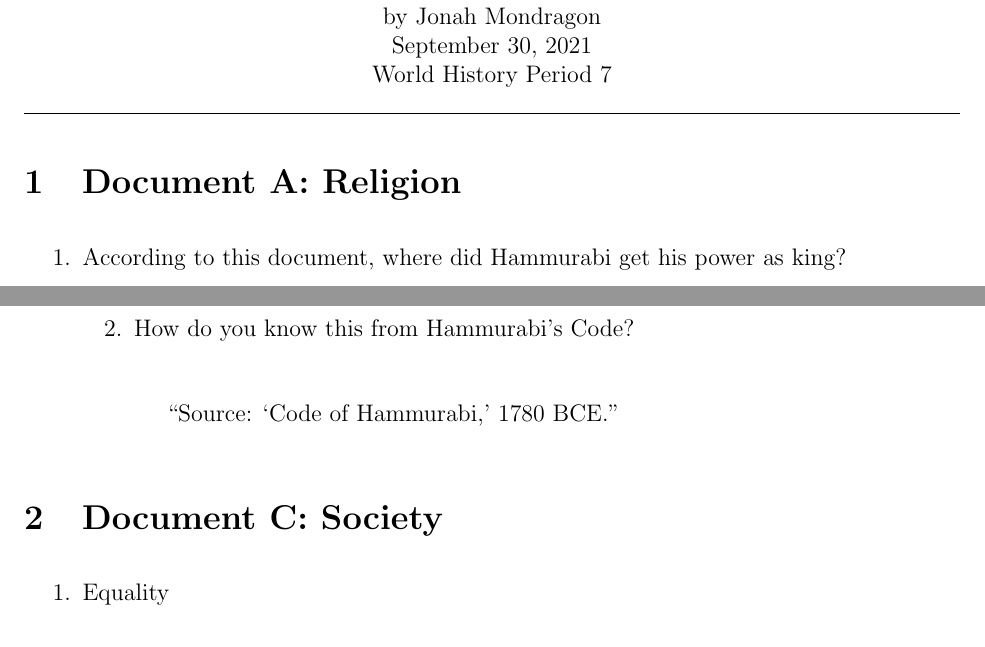
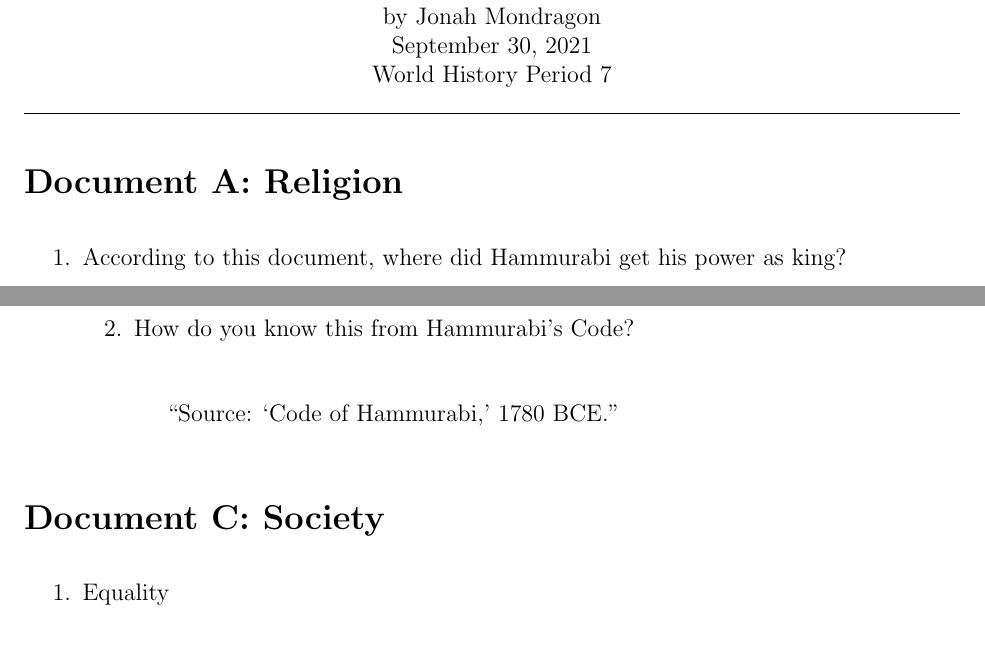
Before and after one commit to KarmaiSAYIn/courses, a LaTeX document (7-World_History/hammurabis_code/hammurabis_code.tex): two parts of pages 1 and 2 of 4, joined at a grey line, cut so that both start at the same text. Compiled offline with pdfLaTeX.

Commit message:
Fixed section stupidity in Hammurabi's Code

```diff
--- a/7-World_History/hammurabis_code/hammurabis_code.tex
+++ b/7-World_History/hammurabis_code/hammurabis_code.tex
@@ -38,7 +38,7 @@
 
 \doublespacing
 
-\section{Document A: Religion}
+\section*{Document A: Religion}
 
 \begin{enumerate}
     \item{According to this document, where did Hammurabi get his power as
@@ -107,7 +107,7 @@
     \end{enumerate}
 \end{enumerate}
 
-\section{Document C: Society}
+\section*{Document C: Society}
 \begin{enumerate}
 \item{Equality}
     \begin{enumerate}[1.]
```
Also changed, not shown: 7-World_History/hammurabis_code/hammurabis_code.pdf.
